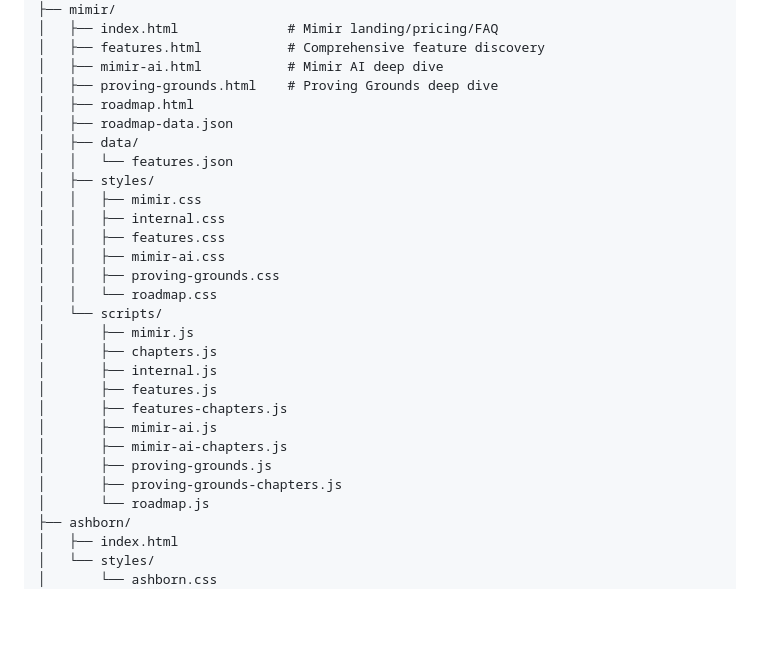
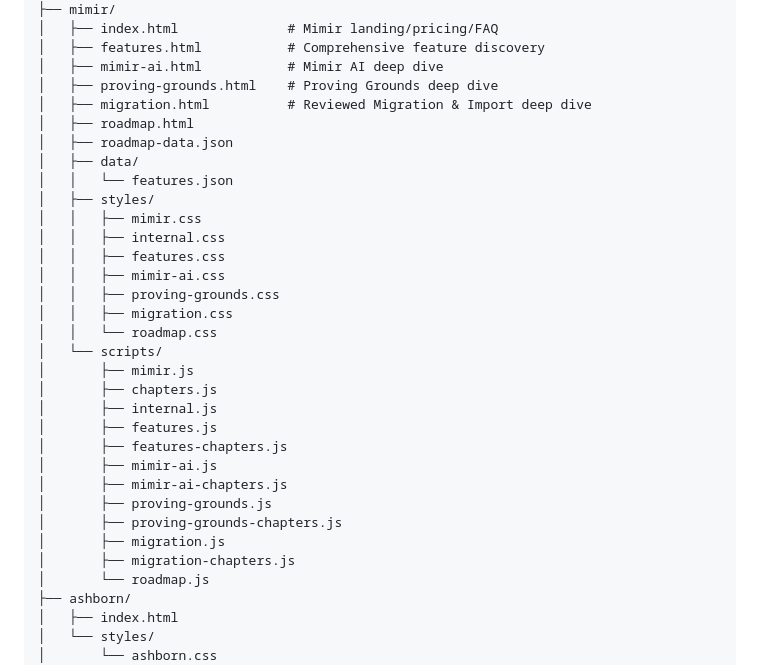
Before and after one commit to AlexGoldsmithUnrealDev/ShieldwalllGames, a Markdown page: CLAUDE.md, the part around one of its changes. Rendered like a GitHub page; blank space fills up the shorter version.

```diff
--- a/CLAUDE.md
+++ b/CLAUDE.md
@@ -227,6 +227,7 @@ Potential future items, not launch promises:
 │   ├── features.html           # Comprehensive feature discovery
 │   ├── mimir-ai.html           # Mimir AI deep dive
 │   ├── proving-grounds.html    # Proving Grounds deep dive
+│   ├── migration.html          # Reviewed Migration & Import deep dive
 │   ├── roadmap.html
 │   ├── roadmap-data.json
 │   ├── data/
@@ -237,6 +238,7 @@ Potential future items, not launch promises:
 │   │   ├── features.css
 │   │   ├── mimir-ai.css
 │   │   ├── proving-grounds.css
+│   │   ├── migration.css
 │   │   └── roadmap.css
 │   └── scripts/
 │       ├── mimir.js
@@ -248,6 +250,8 @@ Potential future items, not launch promises:
 │       ├── mimir-ai-chapters.js
 │       ├── proving-grounds.js
 │       ├── proving-grounds-chapters.js
+│       ├── migration.js
+│       ├── migration-chapters.js
 │       └── roadmap.js
 ├── ashborn/
 │   ├── index.html
```
Also changed, not shown: other parts of CLAUDE.md (+28 -6 lines).
